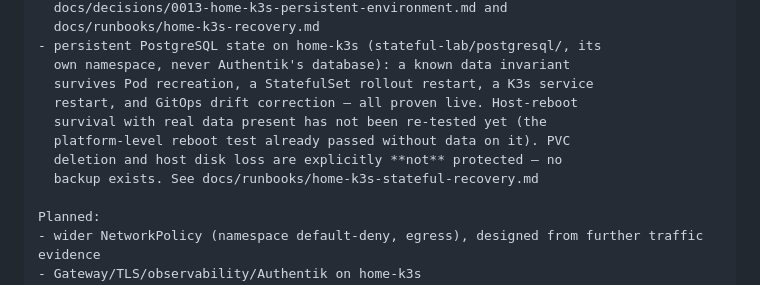
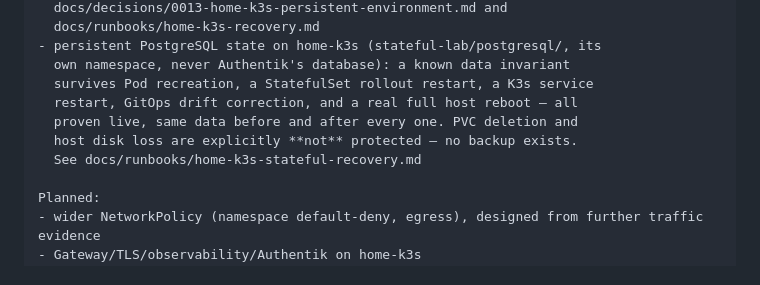
Before and after one commit to nhatminh06/aeigs, a Markdown page: README.md, the part around the change. Rendered like a GitHub page.

```diff
--- a/README.md
+++ b/README.md
@@ -68,11 +68,10 @@ Implemented:
 - persistent PostgreSQL state on home-k3s (stateful-lab/postgresql/, its
   own namespace, never Authentik's database): a known data invariant
   survives Pod recreation, a StatefulSet rollout restart, a K3s service
-  restart, and GitOps drift correction — all proven live. Host-reboot
-  survival with real data present has not been re-tested yet (the
-  platform-level reboot test already passed without data on it). PVC
-  deletion and host disk loss are explicitly **not** protected — no
-  backup exists. See docs/runbooks/home-k3s-stateful-recovery.md
+  restart, GitOps drift correction, and a real full host reboot — all
+  proven live, same data before and after every one. PVC deletion and
+  host disk loss are explicitly **not** protected — no backup exists.
+  See docs/runbooks/home-k3s-stateful-recovery.md
 
 Planned:
 - wider NetworkPolicy (namespace default-deny, egress), designed from further traffic evidence
```
Also changed, not shown: docs/runbooks/home-k3s-stateful-recovery.md (+14 -5 lines).
